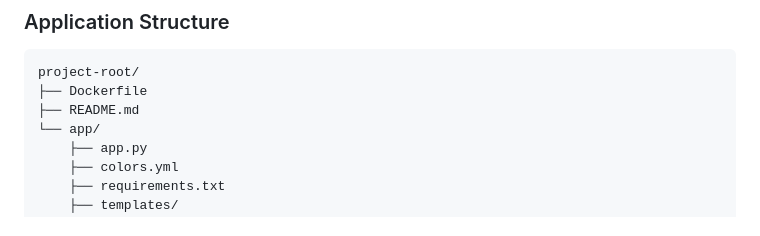
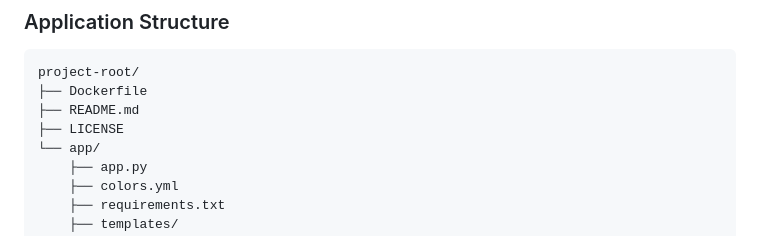
Before and after one commit to fluzzi/traefik-frontend, a Markdown page: README.md, the part around the change. Drawn GitHub-style.

Commit message:
add license to readme

```diff
--- a/README.md
+++ b/README.md
@@ -226,6 +226,7 @@ colors:
 project-root/
 ├── Dockerfile
 ├── README.md
+├── LICENSE
 └── app/
     ├── app.py
     ├── colors.yml
```
